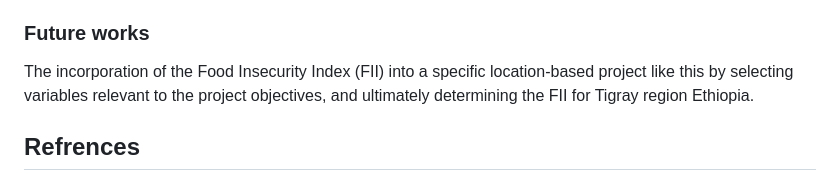
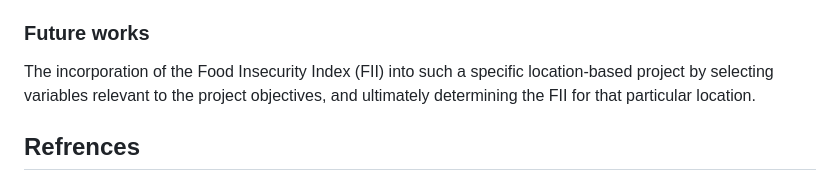
Before and after one commit to walubeisack/FinalProject, a Markdown page: README.md, the part around the change. GitHub-like rendering.

```diff
--- a/README.md
+++ b/README.md
@@ -589,7 +589,7 @@ This analysis provides a basic analysis of food accessibility in the region, it
 There were difficulties in filtering raster data to remain with cropland only. The layer was inseparable after uploading the data.
 
 ### Future works
-The incorporation of the Food Insecurity Index (FII) into a specific location-based project like this by selecting variables relevant to the project objectives, and ultimately determining the FII for Tigray region Ethiopia.
+The incorporation of the Food Insecurity Index (FII) into such a specific location-based project by selecting variables relevant to the project objectives, and ultimately determining the FII for that particular location.
 
 
 ## Refrences
```
